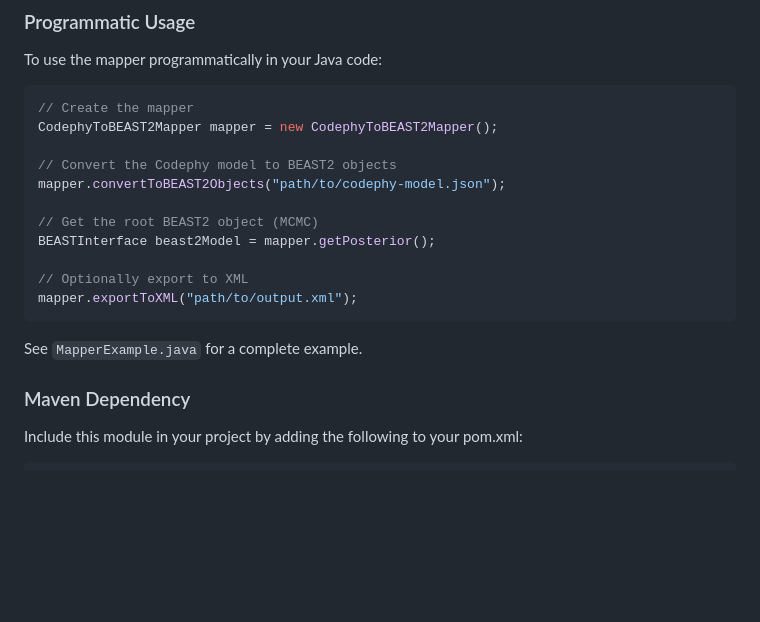
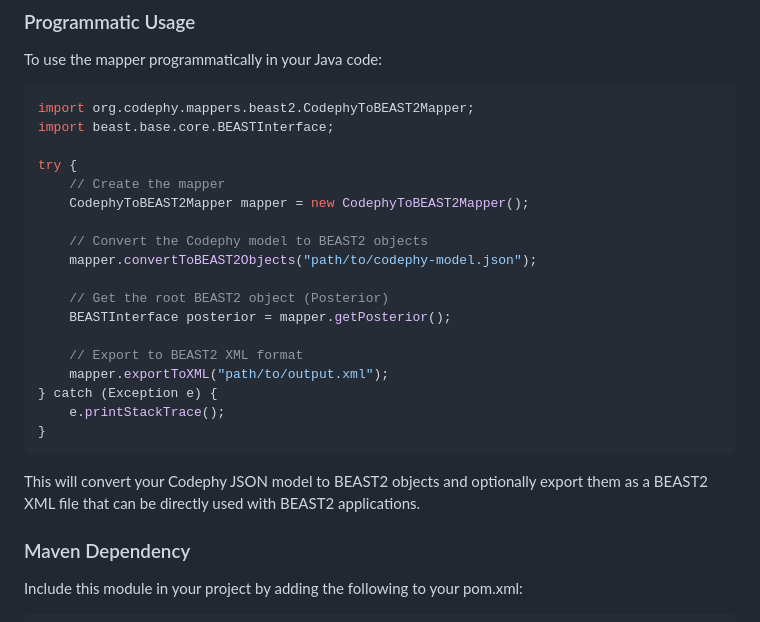
Before and after one commit to CODEPhylo/codephy, a Markdown page: mappers/beast2/README.md, the part around the change. GitHub-like rendering; blank space fills up the shorter version.

Commit message:
fixed programmatic usage section of mapper README.md

````diff
--- a/mappers/beast2/README.md
+++ b/mappers/beast2/README.md
@@ -126,20 +126,27 @@ cd target
 To use the mapper programmatically in your Java code:
 
 ```java
-// Create the mapper
-CodephyToBEAST2Mapper mapper = new CodephyToBEAST2Mapper();
+import org.codephy.mappers.beast2.CodephyToBEAST2Mapper;
+import beast.base.core.BEASTInterface;
 
-// Convert the Codephy model to BEAST2 objects
-mapper.convertToBEAST2Objects("path/to/codephy-model.json");
+try {
+    // Create the mapper
+    CodephyToBEAST2Mapper mapper = new CodephyToBEAST2Mapper();
 
-// Get the root BEAST2 object (MCMC)
-BEASTInterface beast2Model = mapper.getPosterior();
+    // Convert the Codephy model to BEAST2 objects
+    mapper.convertToBEAST2Objects("path/to/codephy-model.json");
 
-// Optionally export to XML
-mapper.exportToXML("path/to/output.xml");
+    // Get the root BEAST2 object (Posterior)
+    BEASTInterface posterior = mapper.getPosterior();
+
+    // Export to BEAST2 XML format
+    mapper.exportToXML("path/to/output.xml");
+} catch (Exception e) {
+    e.printStackTrace();
+}
 ```
 
-See `MapperExample.java` for a complete example.
+This will convert your Codephy JSON model to BEAST2 objects and optionally export them as a BEAST2 XML file that can be directly used with BEAST2 applications.
 
 ### Maven Dependency
 
````
